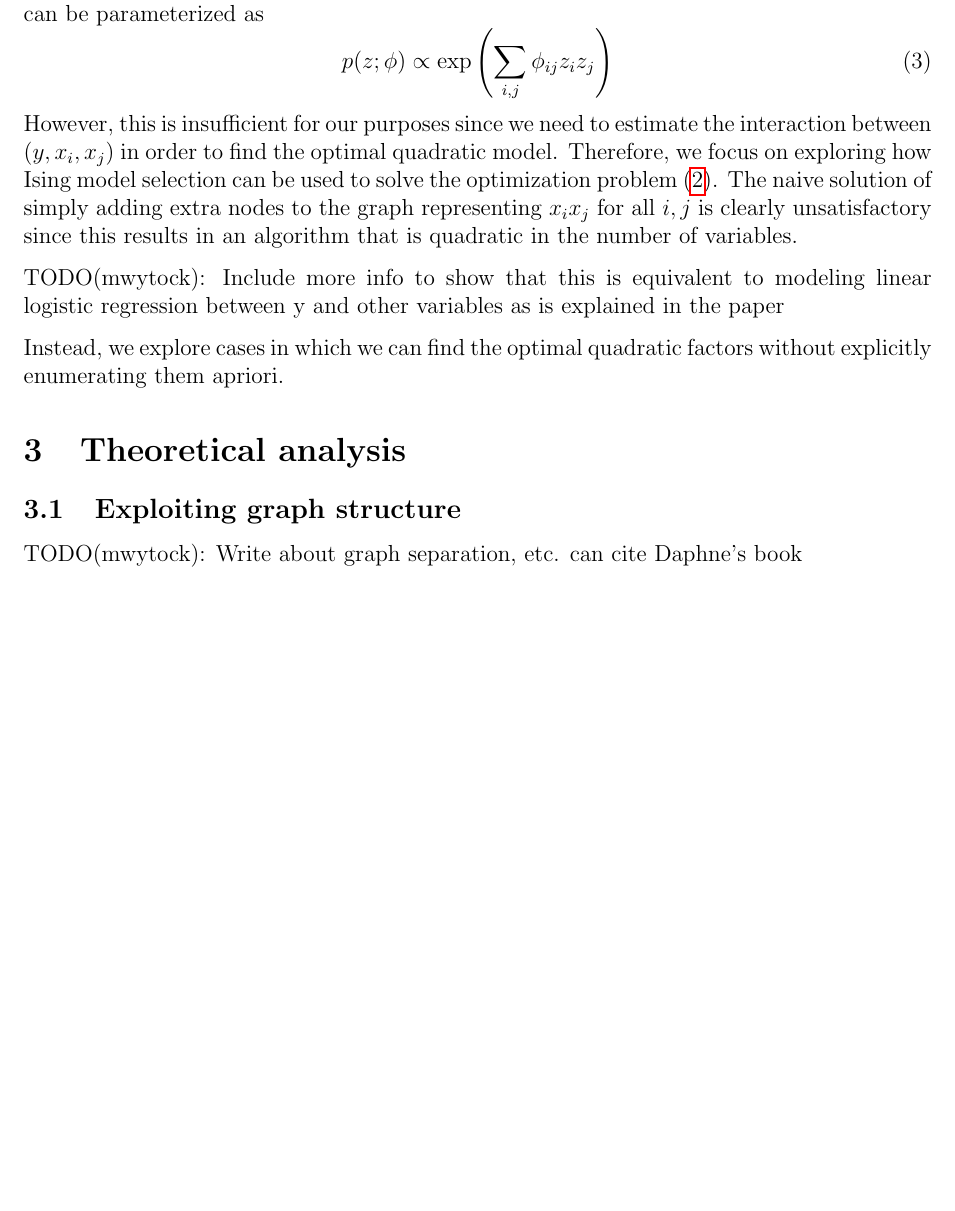
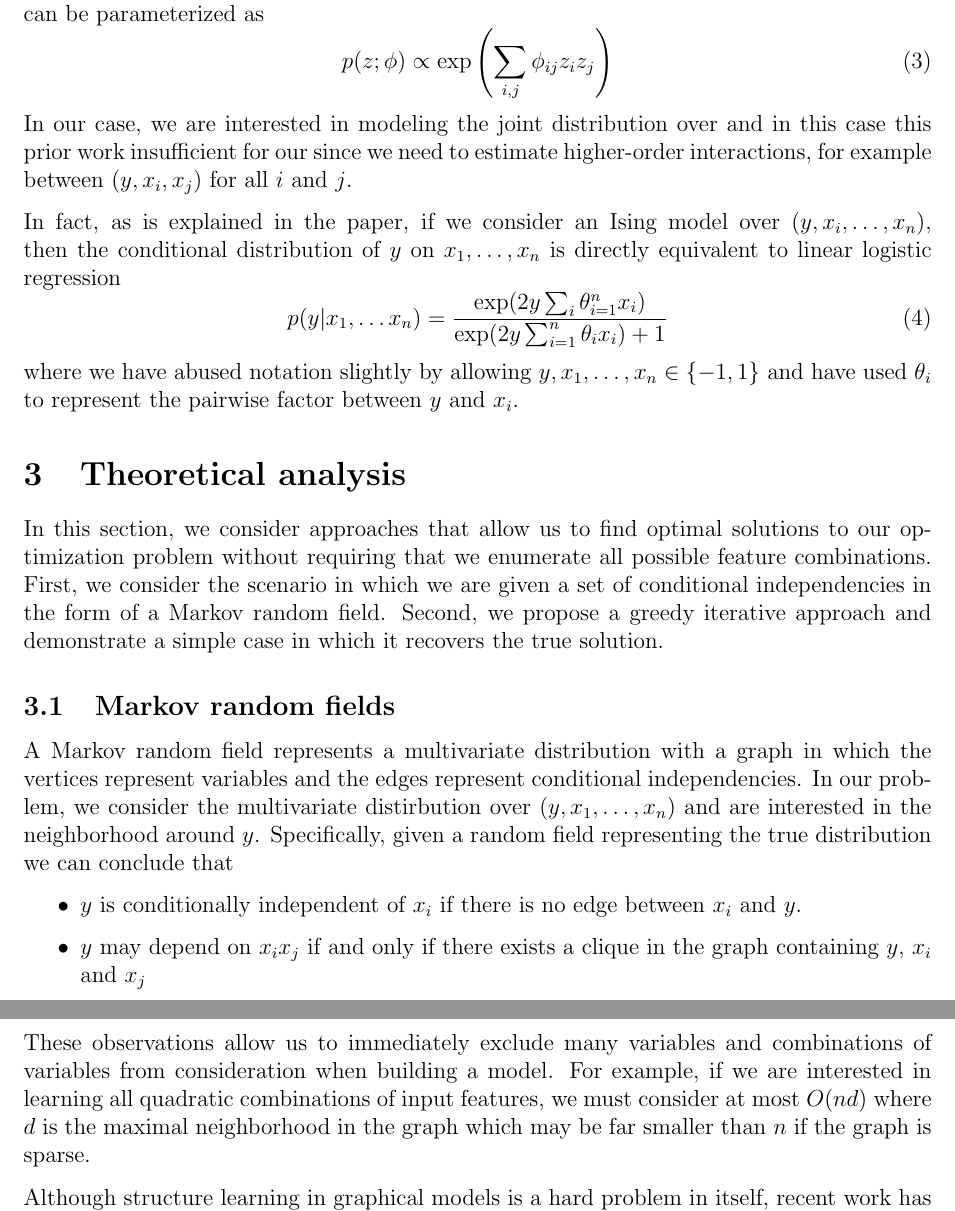
Before and after one commit to mwytock/scratch, a LaTeX document (10725/midterm.tex): part of page 2 of 3 before the commit and two parts of pages 2 and 3 of 4 after it, the two joined at a grey line, cut so that both start at the same text, the shorter picture padded with empty space. Compiled offline with pdfLaTeX.

Commit message:
update markov random field section and ising model paper

```diff
--- a/10725/midterm.tex
+++ b/10725/midterm.tex
@@ -49,17 +49,28 @@ Recent work [?] demonstrates that under certain conditions, we can consistently
 \begin{equation}
 p(z;\phi) \propto \exp \left( \sum_{i,j} \phi_{ij}z_iz_j \right)
 \end{equation}
-However, this is insufficient for our purposes since we need to estimate the interaction between $(y,x_i,x_j)$ in order to find the optimal quadratic model. Therefore, we focus on exploring how Ising model selection can be used to solve the optimization problem \eqref{problem}. The naive solution of simply adding extra nodes to the graph representing $x_ix_j$ for all $i,j$ is clearly unsatisfactory since this results in an algorithm that is quadratic in the number of variables.
+In our case, we are interested in modeling the joint distribution over and in this case this prior work insufficient for our since we need to estimate higher-order interactions, for example between $(y,x_i,x_j)$ for all $i$ and $j$.
 
-TODO(mwytock): Include more info to show that this is equivalent to modeling linear logistic regression between y and other variables as is explained in the paper
-
-Instead, we explore cases in which we can find the optimal quadratic factors without explicitly enumerating them apriori.
+In fact, as is explained in the paper, if we consider an Ising model over $(y,x_i,\ldots,x_n)$, then the conditional distribution of $y$ on $x_1,\ldots,x_n$ is directly equivalent to linear logistic regression
+\begin{equation}
+p(y|x_1,\ldots x_n) = \frac{\exp(2 y\sum_i\theta_{i=1}^nx_i)}{\exp(2 y\sum_{i=1}^n\theta_ix_i) + 1}
+\end{equation}
+where we have abused notation slightly by allowing $y,x_1,\ldots,x_n \in \{-1,1\}$ and have used $\theta_i$ to represent the pairwise factor between $y$ and $x_i$.
 
 \section{Theoretical analysis}
 
-\subsection{Exploiting graph structure}
+In this section, we consider approaches that allow us to find optimal solutions to our optimization problem without requiring that we enumerate all possible feature combinations. First, we consider the scenario in which we are given a set of conditional independencies in the form of a Markov random field. Second, we propose a greedy iterative approach and demonstrate a simple case in which it recovers the true solution.
 
-TODO(mwytock): Write about graph separation, etc. can cite Daphne's book
+\subsection{Markov random fields}
+
+A Markov random field represents a multivariate distribution with a graph in which the vertices represent variables and the edges represent conditional independencies. In our problem, we consider the multivariate distirbution over $(y,x_1,\ldots,x_n)$ and are interested in the neighborhood around $y$. Specifically, given a random field representing the true distribution we can conclude that
+\begin{itemize}
+\item $y$ is conditionally independent of $x_i$ if there is no edge between $x_i$ and $y$.
+\item $y$ may depend on $x_ix_j$ if and only if there exists a clique in the graph containing $y$, $x_i$ and $x_j$
+\end{itemize}
+These observations allow us to immediately exclude many variables and combinations of variables from consideration when building a model. For example, if we are interested in learning all quadratic combinations of input features, we must consider at most $O(nd)$ where $d$ is the maximal neighborhood in the graph which may be far smaller than $n$ if the graph is sparse.
+
+Although structure learning in graphical models is a hard problem in itself, recent work has demonstrated that under certain conditions we can learn the structure efficiently [?].
 
 \subsection{Greedy iterative approach}
 
```
Also changed, not shown: 10725/midterm.pdf, 10725/midterm.tex (4 more changed lines).
